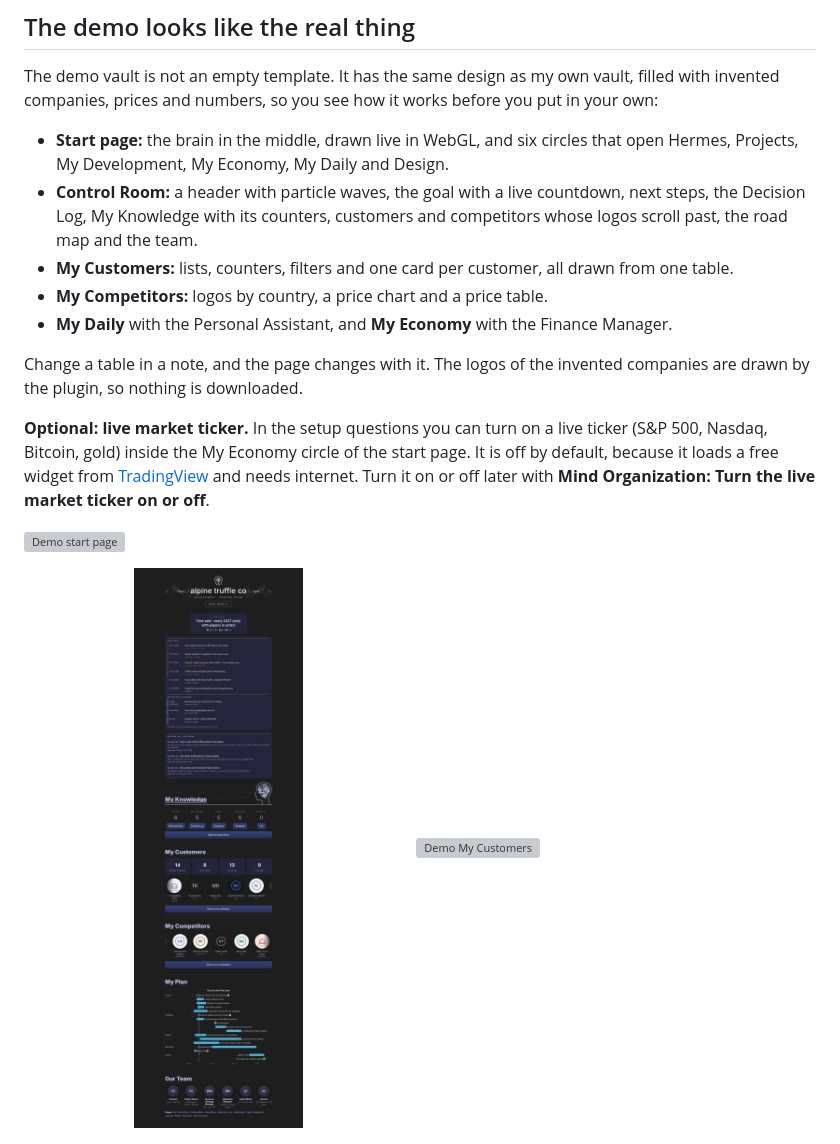
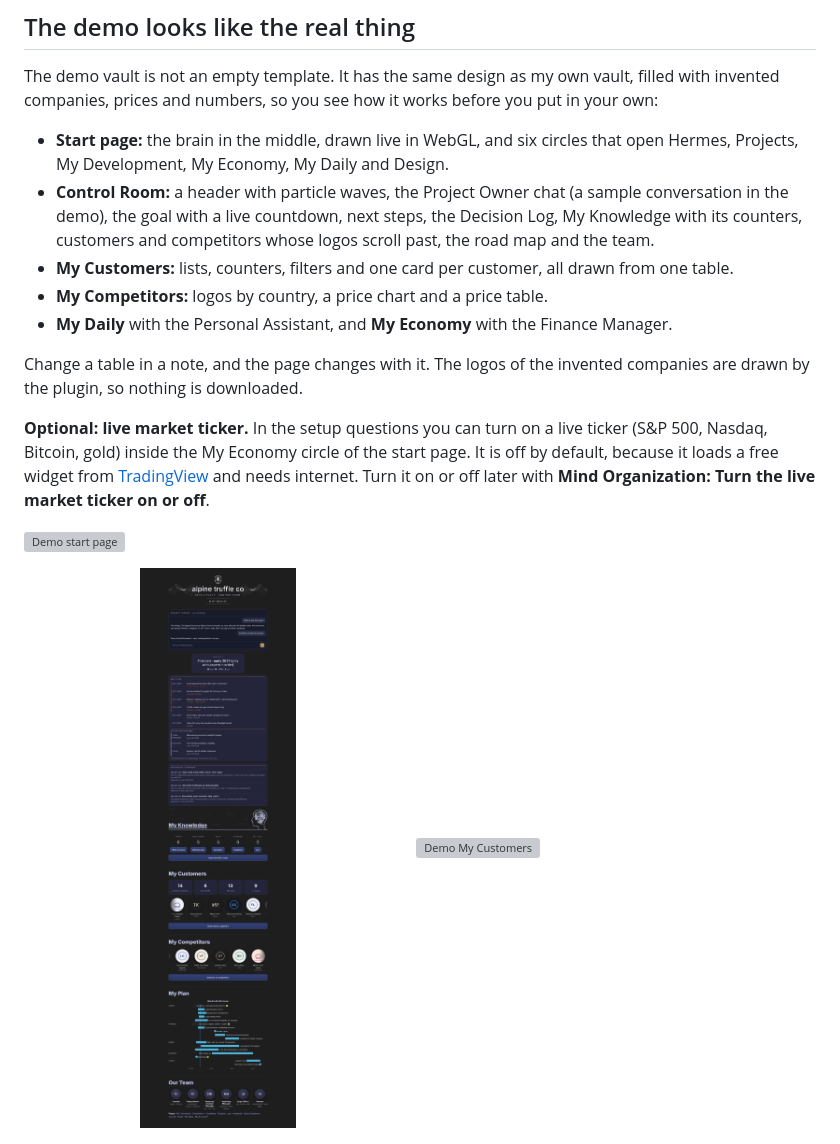
Before and after one commit to iliastzo29-pixel/mind-organization, a Markdown page: README.md, the part around the change. GitHub-like rendering; pictures changed too: docs/screenshots/demo-control-room.png; grey boxes are pictures that could not be loaded.

```diff
--- a/README.md
+++ b/README.md
@@ -211,7 +211,7 @@ You can run the questions again at any time: command palette → **Mind Organiza
 The demo vault is not an empty template. It has the same design as my own vault, filled with invented companies, prices and numbers, so you see how it works before you put in your own:
 
 - **Start page:** the brain in the middle, drawn live in WebGL, and six circles that open Hermes, Projects, My Development, My Economy, My Daily and Design.
-- **Control Room:** a header with particle waves, the goal with a live countdown, next steps, the Decision Log, My Knowledge with its counters, customers and competitors whose logos scroll past, the road map and the team.
+- **Control Room:** a header with particle waves, the Project Owner chat (a sample conversation in the demo), the goal with a live countdown, next steps, the Decision Log, My Knowledge with its counters, customers and competitors whose logos scroll past, the road map and the team.
 - **My Customers:** lists, counters, filters and one card per customer, all drawn from one table.
 - **My Competitors:** logos by country, a price chart and a price table.
 - **My Daily** with the Personal Assistant, and **My Economy** with the Finance Manager.
```
Also changed, not shown: demo-vault/Control Room.md (+10 -0 lines), 7 other files.
